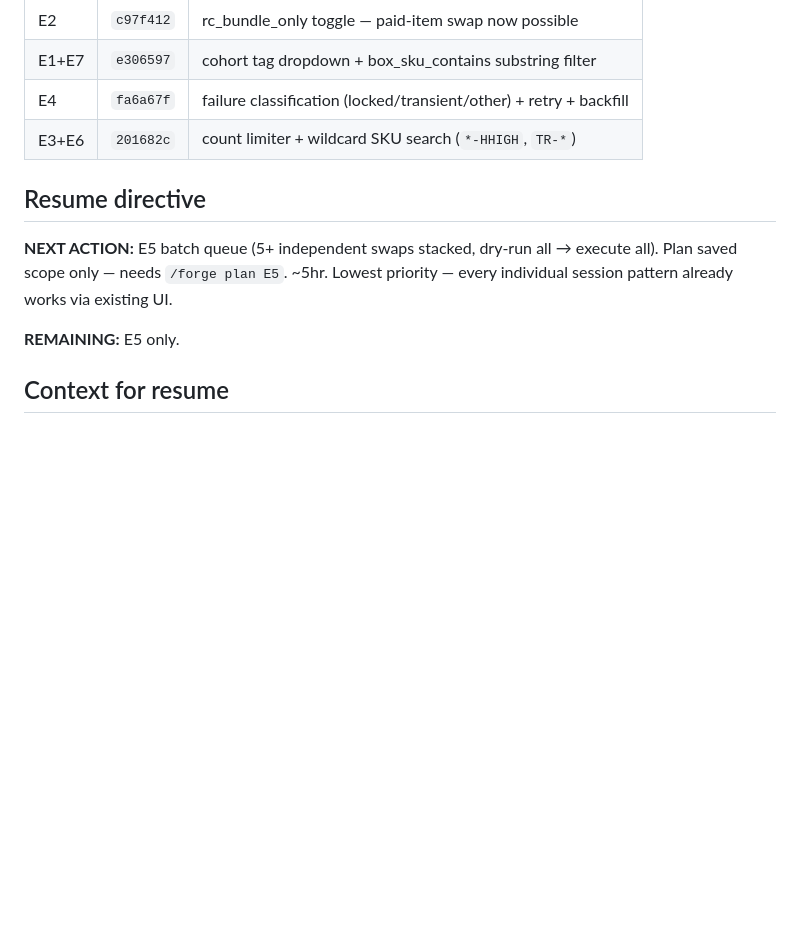
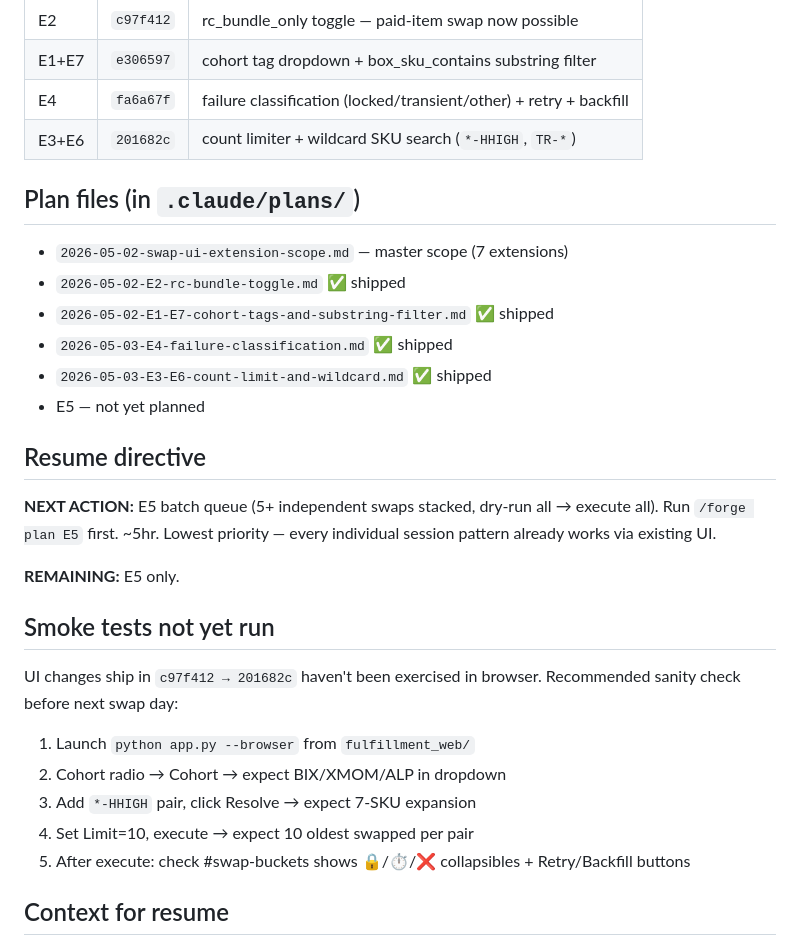
Before and after one commit to kurt-lgtm/AppyHour, a Markdown page: InventoryReorder/fulfillment_web/HANDOFF.md, the part around the change. GitHub-like rendering; blank space fills up the shorter version.

Commit message:
docs: HANDOFF — list plan files + smoke test checklist for E1-E7

```diff
--- a/InventoryReorder/fulfillment_web/HANDOFF.md
+++ b/InventoryReorder/fulfillment_web/HANDOFF.md
@@ -63,11 +63,29 @@ Total ~18hr.
 | E4 | `fa6a67f` | failure classification (locked/transient/other) + retry + backfill |
 | E3+E6 | `201682c` | count limiter + wildcard SKU search (`*-HHIGH`, `TR-*`) |
 
+## Plan files (in `.claude/plans/`)
+
+- `2026-05-02-swap-ui-extension-scope.md` — master scope (7 extensions)
+- `2026-05-02-E2-rc-bundle-toggle.md` ✅ shipped
+- `2026-05-02-E1-E7-cohort-tags-and-substring-filter.md` ✅ shipped
+- `2026-05-03-E4-failure-classification.md` ✅ shipped
+- `2026-05-03-E3-E6-count-limit-and-wildcard.md` ✅ shipped
+- E5 — not yet planned
+
 ## Resume directive
 
-**NEXT ACTION:** E5 batch queue (5+ independent swaps stacked, dry-run all → execute all). Plan saved scope only — needs `/forge plan E5`. ~5hr. Lowest priority — every individual session pattern already works via existing UI.
+**NEXT ACTION:** E5 batch queue (5+ independent swaps stacked, dry-run all → execute all). Run `/forge plan E5` first. ~5hr. Lowest priority — every individual session pattern already works via existing UI.
 
 **REMAINING:** E5 only.
+
+## Smoke tests not yet run
+
+UI changes ship in `c97f412 → 201682c` haven't been exercised in browser. Recommended sanity check before next swap day:
+1. Launch `python app.py --browser` from `fulfillment_web/`
+2. Cohort radio → Cohort → expect BIX/XMOM/ALP in dropdown
+3. Add `*-HHIGH` pair, click Resolve → expect 7-SKU expansion
+4. Set Limit=10, execute → expect 10 oldest swapped per pair
+5. After execute: check #swap-buckets shows 🔒/⏱/❌ collapsibles + Retry/Backfill buttons
 
 ## Context for resume
 
```
